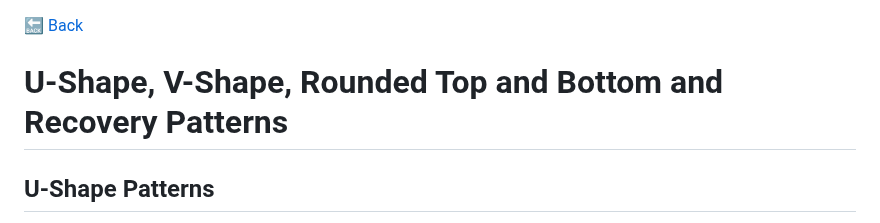
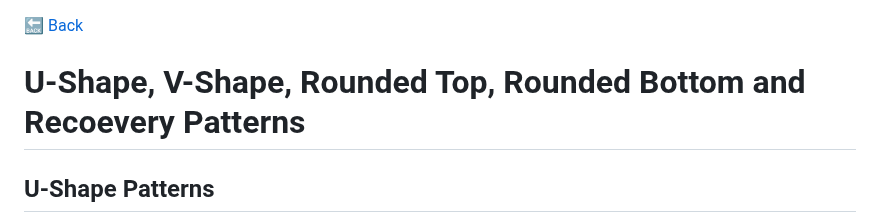
Before and after one commit to chartingshow/documentation, a Markdown page: trading/glossary/u-and-v-shape-and-rounded-top-and-bottom-and-recovery.md, the part around the change. GitHub-like rendering.

```diff
--- a/trading/glossary/u-and-v-shape-and-rounded-top-and-bottom-and-recovery.md
+++ b/trading/glossary/u-and-v-shape-and-rounded-top-and-bottom-and-recovery.md
@@ -1,6 +1,6 @@
 [🔙 Back](https://github.com/chartingshow/documentation/blob/master/trading/glossary.md)
 
-# U-Shape, V-Shape, Rounded Top and Bottom and Recovery Patterns
+# U-Shape, V-Shape, Rounded Top, Rounded Bottom and Recoevery Patterns
 
 ## U-Shape Patterns
 
```
